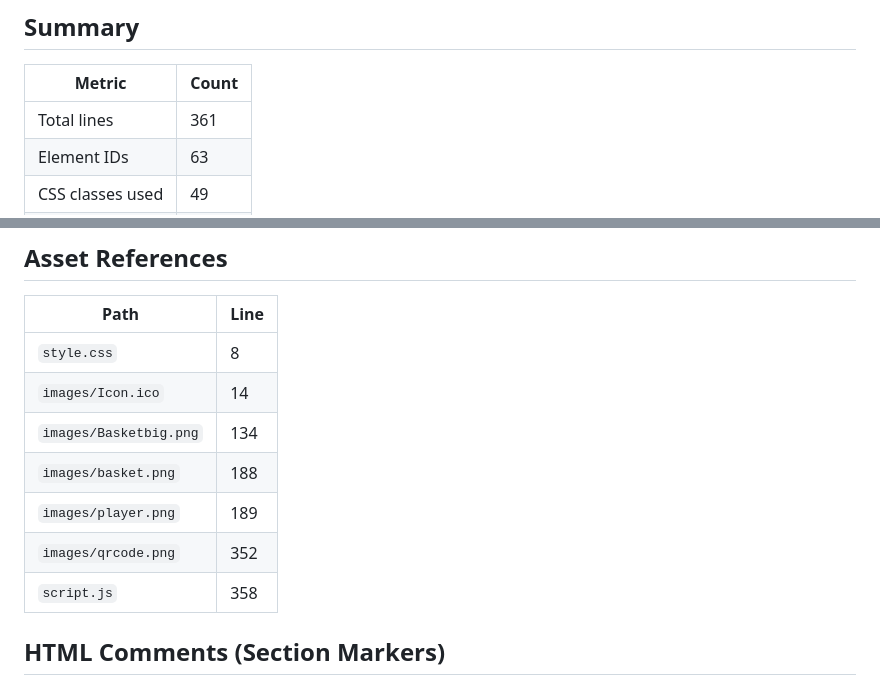
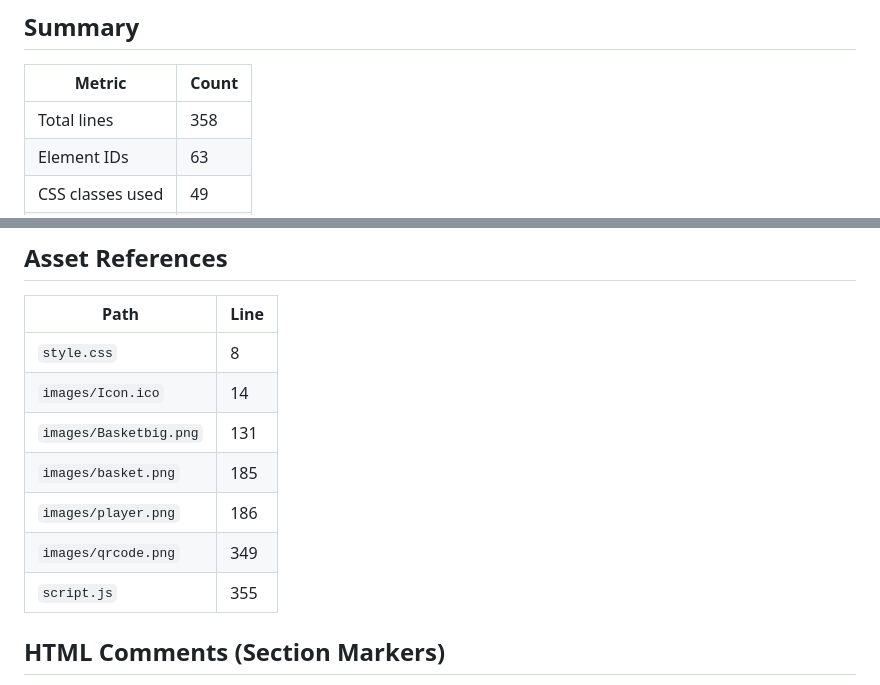
Before and after one commit to F9k-27/Putting_tracker, a Markdown page: docs/index.html.md, 2 parts joined by grey strips. Drawn GitHub-style.

```diff
--- a/docs/index.html.md
+++ b/docs/index.html.md
@@ -6,7 +6,7 @@
 
 | Metric | Count |
 |---|---|
-| Total lines | 361 |
+| Total lines | 358 |
 | Element IDs | 63 |
 | CSS classes used | 49 |
 | Modals | 8 |
@@ -88,11 +88,11 @@
 |---|---|
 | `style.css` | 8 |
 | `images/Icon.ico` | 14 |
-| `images/Basketbig.png` | 134 |
-| `images/basket.png` | 188 |
-| `images/player.png` | 189 |
-| `images/qrcode.png` | 352 |
-| `script.js` | 358 |
+| `images/Basketbig.png` | 131 |
+| `images/basket.png` | 185 |
+| `images/player.png` | 186 |
+| `images/qrcode.png` | 349 |
+| `script.js` | 355 |
 
 ## HTML Comments (Section Markers)
 
```
Also changed, not shown: other parts of docs/index.html.md (+101 -101 lines), docs/script.js.md (+1 -1 lines), docs/style.css.md (+1 -1 lines).
